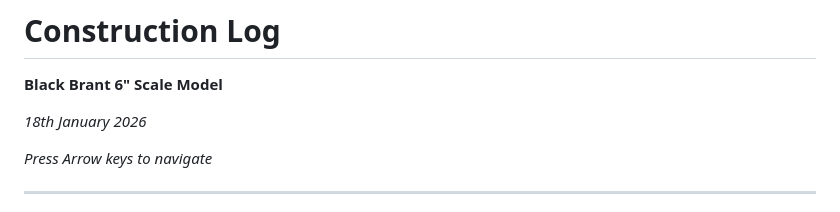
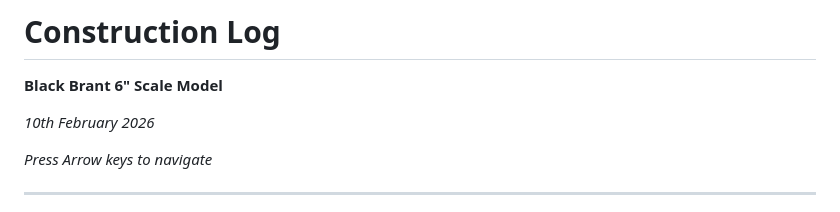
Before and after one commit to ChrisPedder/L3-project, a Markdown page: slides/slides.md, the part around one of its changes. Rendered like a GitHub page.

```diff
--- a/slides/slides.md
+++ b/slides/slides.md
@@ -3,7 +3,7 @@
 
 **Black Brant 6" Scale Model**
 
-*18th January 2026*
+*10th February 2026*
 
 *Press Arrow keys to navigate*
 
```
Also changed, not shown: other parts of slides/slides.md (+1 -1 lines).
